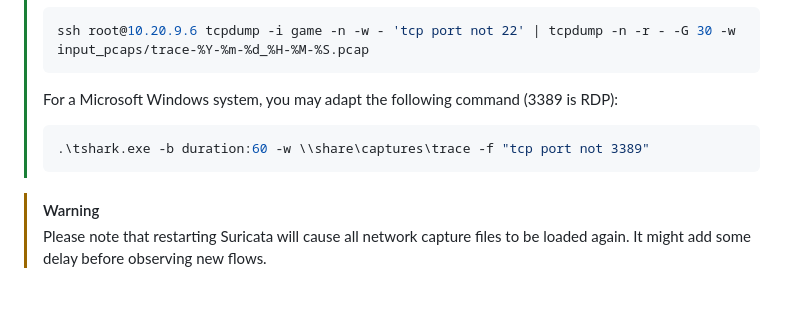
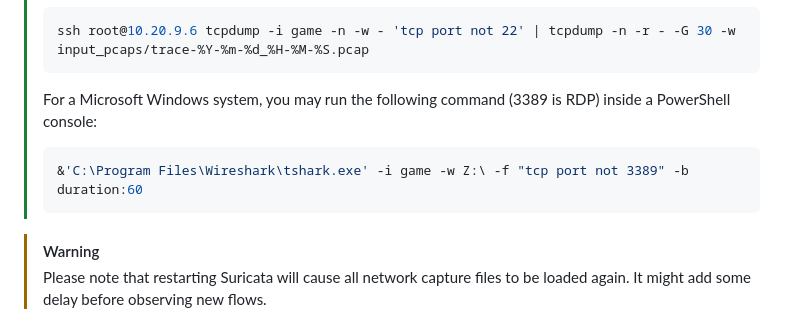
Before and after one commit to ANSSI-FR/shovel, a Markdown page: README.md, the part around the change. GitHub-like rendering; blank space fills up the shorter version.

Commit message:
README: update Windows capture instructions

````diff
--- a/README.md
+++ b/README.md
@@ -86,9 +86,9 @@ application using the two following commands:
 > ```bash
 > ssh root@10.20.9.6 tcpdump -i game -n -w - 'tcp port not 22' | tcpdump -n -r - -G 30 -w input_pcaps/trace-%Y-%m-%d_%H-%M-%S.pcap
 > ```
-> For a Microsoft Windows system, you may adapt the following command (3389 is RDP):
+> For a Microsoft Windows system, you may run the following command (3389 is RDP) inside a PowerShell console:
 > ```powershell
-> .\tshark.exe -b duration:60 -w \\share\captures\trace -f "tcp port not 3389"
+> &'C:\Program Files\Wireshark\tshark.exe' -i game -w Z:\ -f "tcp port not 3389" -b duration:60
 > ```
 
 > [!WARNING]
````
